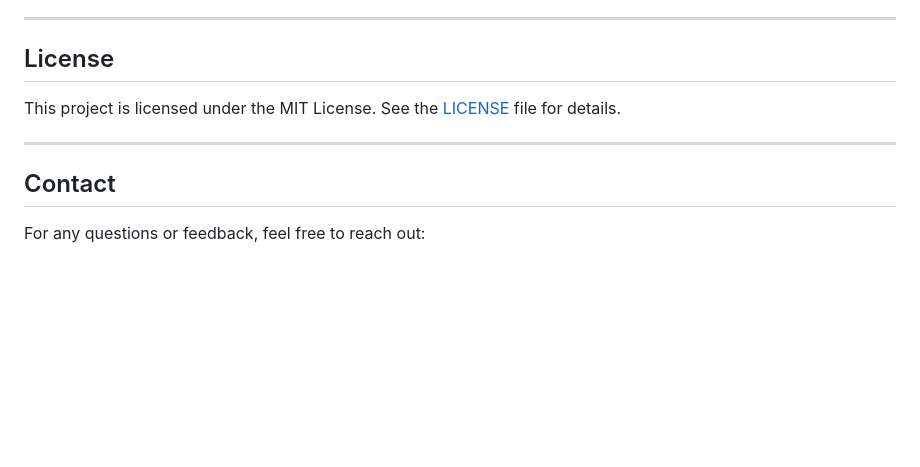
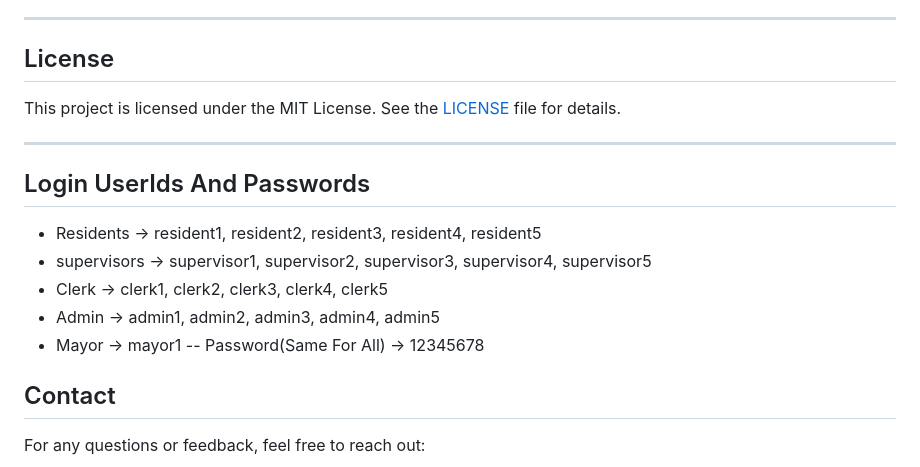
Before and after one commit to tanishk-sarode/Road-Repair-Tracking-System, a Markdown page: README.md, the part around the change. Drawn GitHub-style; blank space fills up the shorter version.

```diff
--- a/README.md
+++ b/README.md
@@ -167,6 +167,15 @@ This project is licensed under the MIT License. See the [LICENSE](LICENSE) file
 
 ---
 
+## Login UserIds And Passwords
+- Residents -> resident1, resident2, resident3, resident4, resident5
+- supervisors -> supervisor1, supervisor2, supervisor3, supervisor4, supervisor5
+- Clerk -> clerk1, clerk2, clerk3, clerk4, clerk5
+- Admin -> admin1, admin2, admin3, admin4, admin5
+- Mayor -> mayor1
+-- Password(Same For All) -> 12345678
+
+
 ## Contact
 
 For any questions or feedback, feel free to reach out:
```
